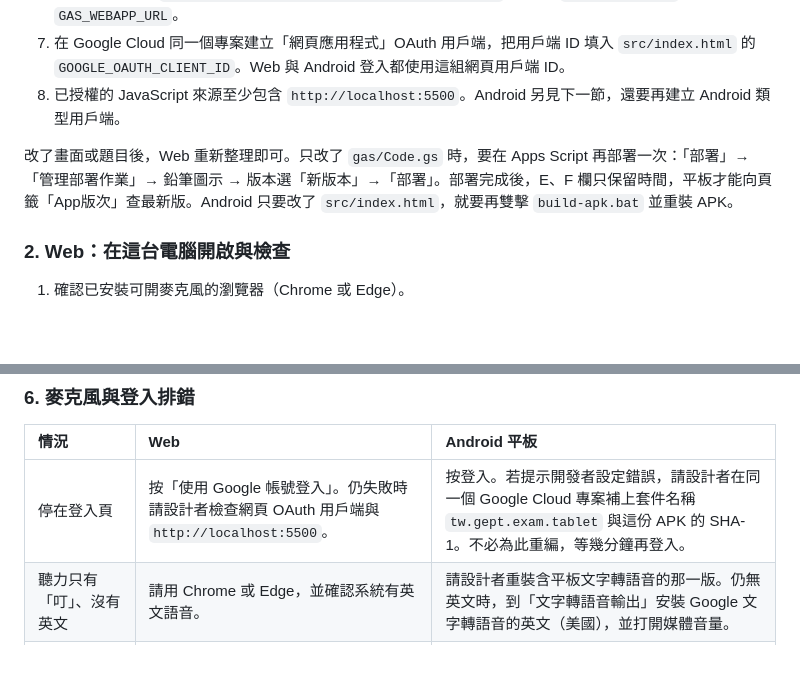
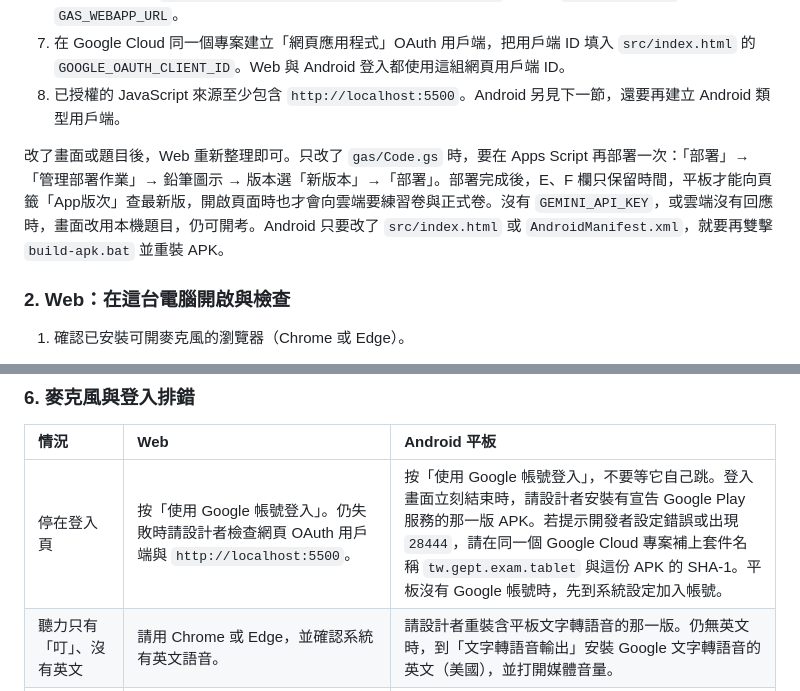
Before and after one commit to YyangGgang/gept, a Markdown page: 操作手冊.md, 2 parts joined by grey strips. Drawn GitHub-style; blank space fills up the shorter version.

```diff
--- a/操作手冊.md
+++ b/操作手冊.md
@@ -26,7 +26,7 @@
 7. 在 Google Cloud 同一個專案建立「網頁應用程式」OAuth 用戶端，把用戶端 ID 填入 `src/index.html` 的 `GOOGLE_OAUTH_CLIENT_ID`。Web 與 Android 登入都使用這組網頁用戶端 ID。
 8. 已授權的 JavaScript 來源至少包含 `http://localhost:5500`。Android 另見下一節，還要再建立 Android 類型用戶端。
 
-改了畫面或題目後，Web 重新整理即可。只改了 `gas/Code.gs` 時，要在 Apps Script 再部署一次：「部署」→「管理部署作業」→ 鉛筆圖示 → 版本選「新版本」→「部署」。部署完成後，E、F 欄只保留時間，平板才能向頁籤「App版次」查最新版。Android 只要改了 `src/index.html`，就要再雙擊 `build-apk.bat` 並重裝 APK。
+改了畫面或題目後，Web 重新整理即可。只改了 `gas/Code.gs` 時，要在 Apps Script 再部署一次：「部署」→「管理部署作業」→ 鉛筆圖示 → 版本選「新版本」→「部署」。部署完成後，E、F 欄只保留時間，平板才能向頁籤「App版次」查最新版，開啟頁面時也才會向雲端要練習卷與正式卷。沒有 `GEMINI_API_KEY`，或雲端沒有回應時，畫面改用本機題目，仍可開考。Android 只要改了 `src/index.html` 或 `AndroidManifest.xml`，就要再雙擊 `build-apk.bat` 並重裝 APK。
 
 ### 2. Web：在這台電腦開啟與檢查
 
@@ -199,7 +200,7 @@
 
 | 情況 | Web | Android 平板 |
 | :--- | :--- | :--- |
-| 停在登入頁 | 按「使用 Google 帳號登入」。仍失敗時請設計者檢查網頁 OAuth 用戶端與 `http://localhost:5500`。 | 按登入。若提示開發者設定錯誤，請設計者在同一個 Google Cloud 專案補上套件名稱 `tw.gept.exam.tablet` 與這份 APK 的 SHA-1。不必為此重編，等幾分鐘再登入。 |
+| 停在登入頁 | 按「使用 Google 帳號登入」。仍失敗時請設計者檢查網頁 OAuth 用戶端與 `http://localhost:5500`。 | 按「使用 Google 帳號登入」，不要等它自己跳。登入畫面立刻結束時，請設計者安裝有宣告 Google Play 服務的那一版 APK。若提示開發者設定錯誤或出現 `28444`，請在同一個 Google Cloud 專案補上套件名稱 `tw.gept.exam.tablet` 與這份 APK 的 SHA-1。平板沒有 Google 帳號時，先到系統設定加入帳號。 |
 | 聽力只有「叮」、沒有英文 | 請用 Chrome 或 Edge，並確認系統有英文語音。 | 請設計者重裝含平板文字轉語音的那一版。仍無英文時，到「文字轉語音輸出」安裝 Google 文字轉語音的英文（美國），並打開媒體音量。 |
 | 無法錄音 | 網址必須是 `localhost` 或 HTTPS。點網址列麥克風圖示改為允許，用 Chrome 或 Edge。 | 到系統設定允許本程式使用麥克風，並確認已安裝 Google 語音服務。 |
 | 口說錄完沒有文字或分數 | 用 Chrome 或 Edge，允許麥克風後再錄一次。錄完該題下方會出現辨識文字與得分。 | 安裝或更新 Google 語音服務，允許麥克風後再錄一次。辨識文字與得分顯示在該題下方。 |
```
Also changed, not shown: other parts of 操作手冊.md (+8 -7 lines), 更新日誌.md (+26 -1 lines).
